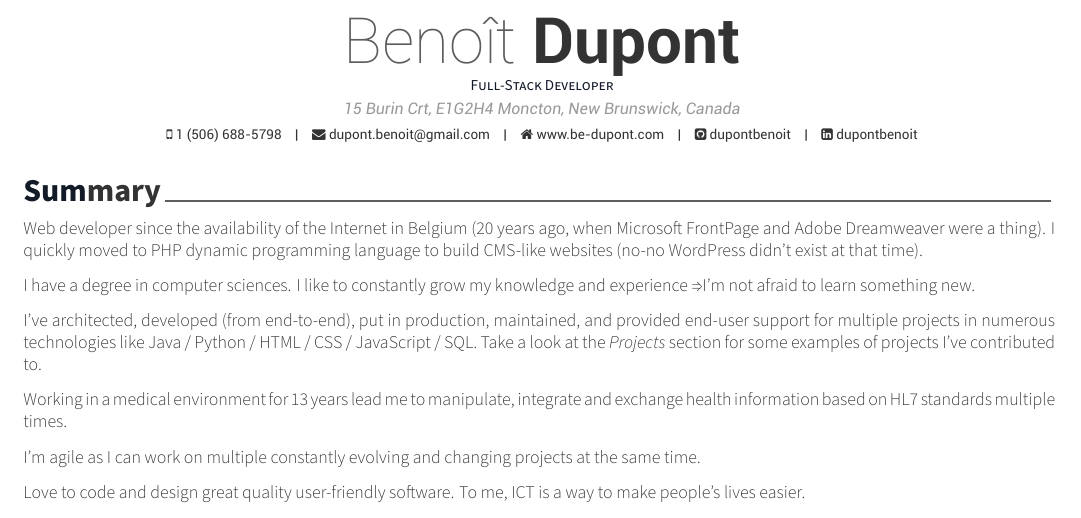
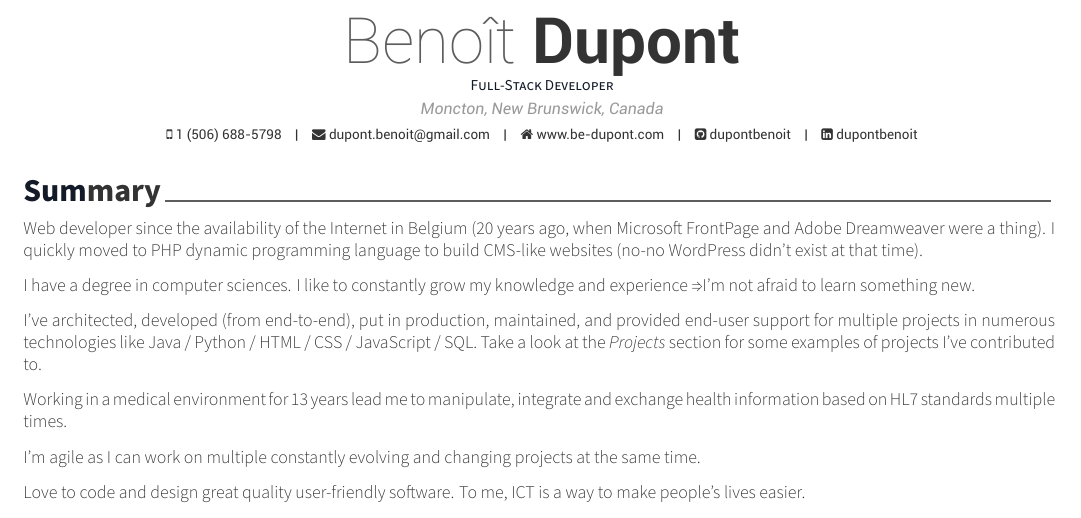
Before and after one commit to dupontbenoit/benoit-dupont-resume, a LaTeX CV (resume.tex): part of page 1 of 4, cut so that both start at the same text. Compiled offline with XeLaTeX.

```diff
--- a/resume.tex
+++ b/resume.tex
@@ -55,7 +55,7 @@
 % \photo[rectangle,edge,right]{./examples/profile}
 \name{Benoît}{Dupont}
 \position{Full-Stack Developer}
-\address{15 Burin Crt, E1G2H4 Moncton, New Brunswick, Canada}
+\address{Moncton, New Brunswick, Canada}
 
 \mobile{1 (506) 688-5798}
 \email{dupont.benoit@gmail.com}
```
Also changed, not shown: Benoit_Dupont_Resume.pdf (added), 1 other file.
